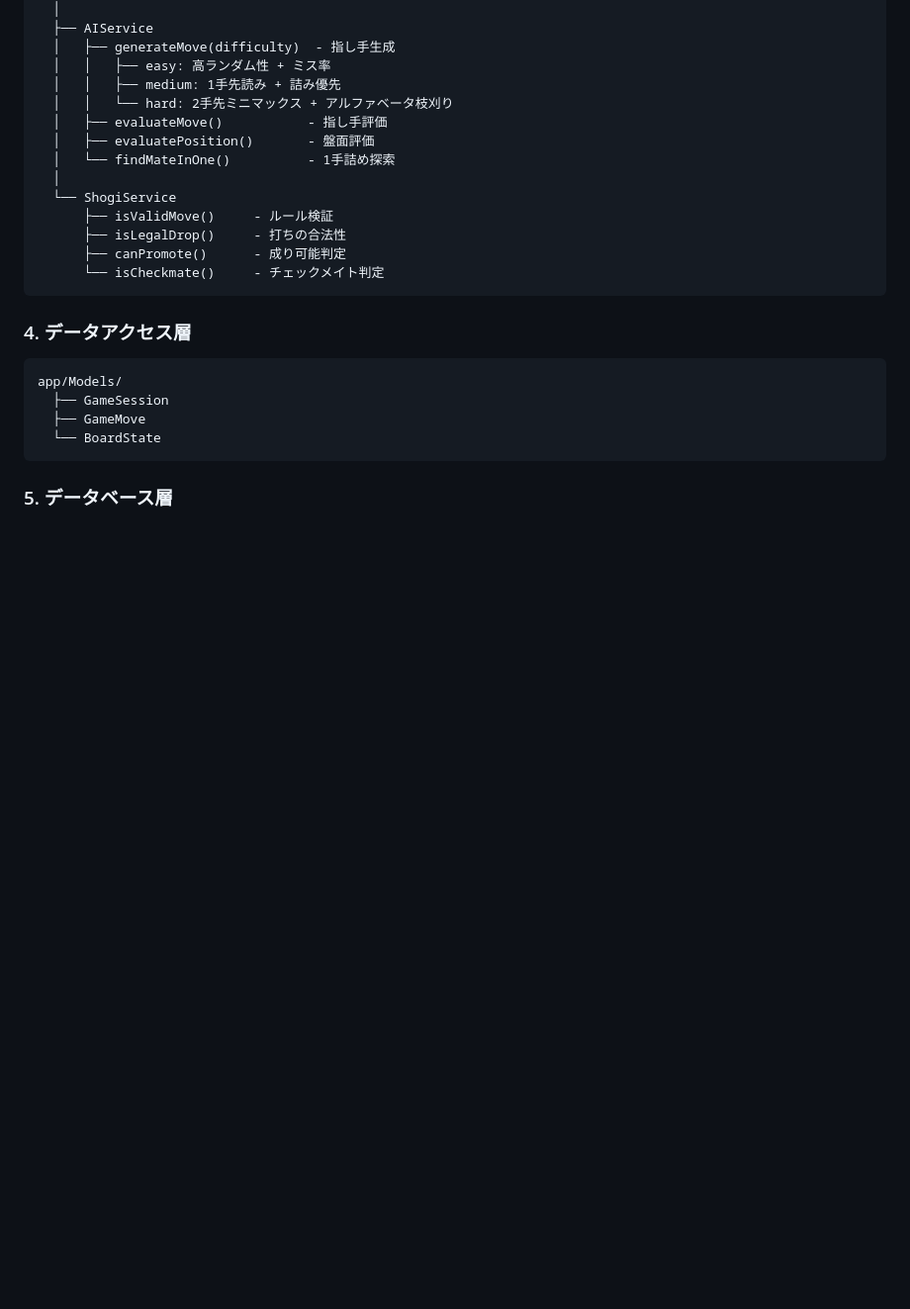
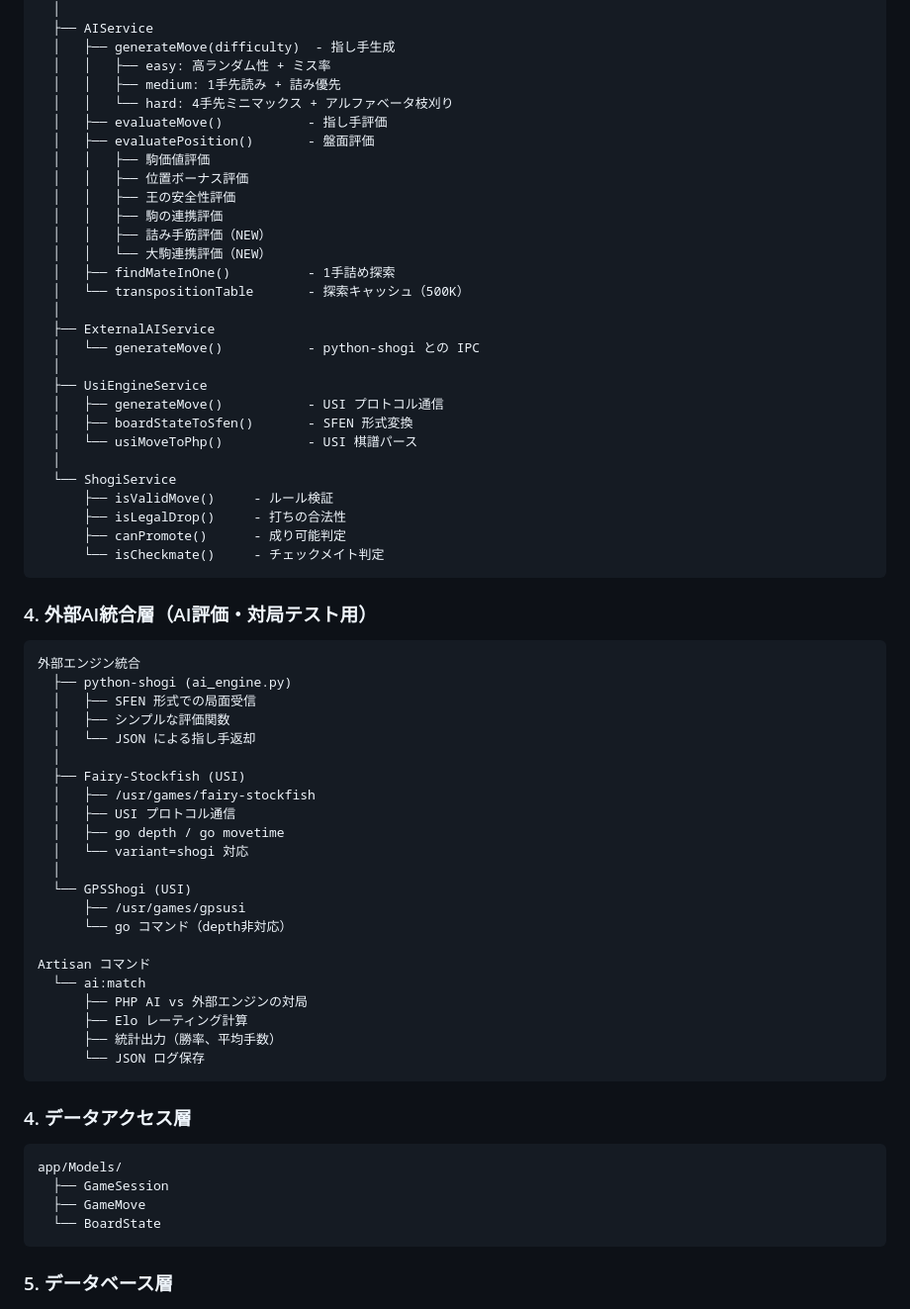
Before and after one commit to milyimi/a11y-shogi, a Markdown page: docs/design/01_SYSTEM_ARCHITECTURE.md, the part around the change. Shown at 99% size. GitHub-like rendering; blank space fills up the shorter version.

````diff
--- a/docs/design/01_SYSTEM_ARCHITECTURE.md
+++ b/docs/design/01_SYSTEM_ARCHITECTURE.md
@@ -87,16 +87,57 @@ app/Services/
   │   ├── generateMove(difficulty)  - 指し手生成
   │   │   ├── easy: 高ランダム性 + ミス率
   │   │   ├── medium: 1手先読み + 詰み優先
-  │   │   └── hard: 2手先ミニマックス + アルファベータ枝刈り
+  │   │   └── hard: 4手先ミニマックス + アルファベータ枝刈り
   │   ├── evaluateMove()           - 指し手評価
   │   ├── evaluatePosition()       - 盤面評価
-  │   └── findMateInOne()          - 1手詰め探索
+  │   │   ├── 駒価値評価
+  │   │   ├── 位置ボーナス評価
+  │   │   ├── 王の安全性評価
+  │   │   ├── 駒の連携評価
+  │   │   ├── 詰み手筋評価（NEW）
+  │   │   └── 大駒連携評価（NEW）
+  │   ├── findMateInOne()          - 1手詰め探索
+  │   └── transpositionTable       - 探索キャッシュ（500K）
+  │
+  ├── ExternalAIService
+  │   └── generateMove()           - python-shogi との IPC
+  │
+  ├── UsiEngineService
+  │   ├── generateMove()           - USI プロトコル通信
+  │   ├── boardStateToSfen()       - SFEN 形式変換
+  │   └── usiMoveToPhp()           - USI 棋譜パース
   │
   └── ShogiService
       ├── isValidMove()     - ルール検証
       ├── isLegalDrop()     - 打ちの合法性
       ├── canPromote()      - 成り可能判定
       └── isCheckmate()     - チェックメイト判定
+```
+
+### 4. 外部AI統合層（AI評価・対局テスト用）
+```
+外部エンジン統合
+  ├── python-shogi (ai_engine.py)
+  │   ├── SFEN 形式での局面受信
+  │   ├── シンプルな評価関数
+  │   └── JSON による指し手返却
+  │
+  ├── Fairy-Stockfish (USI)
+  │   ├── /usr/games/fairy-stockfish
+  │   ├── USI プロトコル通信
+  │   ├── go depth / go movetime
+  │   └── variant=shogi 対応
+  │
+  └── GPSShogi (USI)
+      ├── /usr/games/gpsusi
+      └── go コマンド（depth非対応）
+
+Artisan コマンド
+  └── ai:match
+      ├── PHP AI vs 外部エンジンの対局
+      ├── Elo レーティング計算
+      ├── 統計出力（勝率、平均手数）
+      └── JSON ログ保存
 ```
 
 ### 4. データアクセス層
````
Also changed, not shown: README.md (+99 -38 lines), docs/design/03_DATABASE_DESIGN.md (+50 -0 lines).
